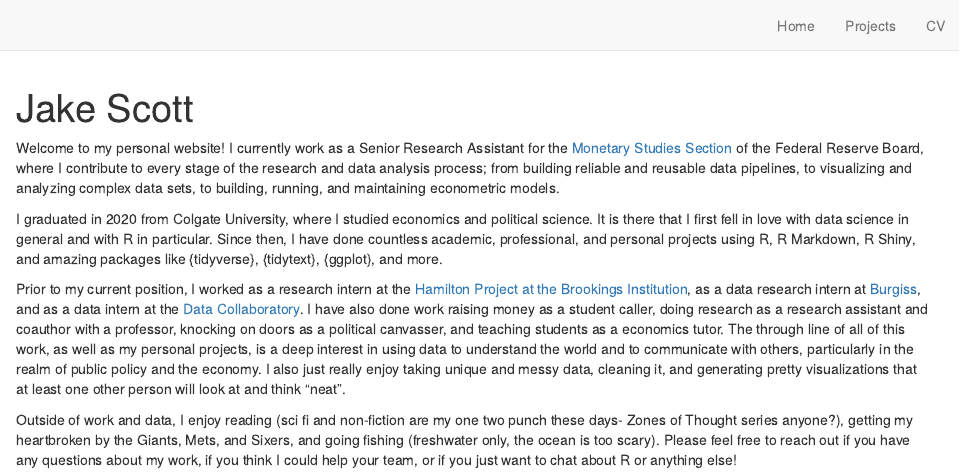
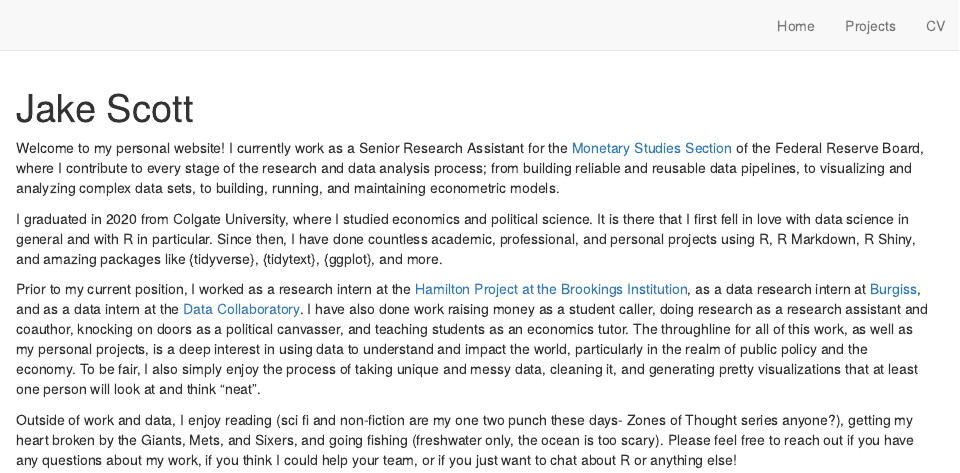
Before and after one commit to jakepscott/Jake-Scott-Website, an R Markdown document (index.Rmd): the page in a window 1100 px wide, from its top. Rendered offline with R 4.5, knitr and Pandoc, with nearby package versions; drawn as R Markdown's standard HTML page in place of the format the file asks for.

Commit message:
Update description

```diff
--- a/index.Rmd
+++ b/index.Rmd
@@ -19,6 +19,6 @@ Welcome to my personal website! I currently work as a Senior Research Assistant
 
 I graduated in 2020 from Colgate University, where I studied economics and political science. It is there that I first fell in love with data science in general and with R in particular. Since then, I have done countless academic, professional, and personal projects using R, R Markdown, R Shiny, and amazing packages like {tidyverse}, {tidytext}, {ggplot}, and more.
 
-Prior to my current position, I worked as a research intern at the [Hamilton Project at the Brookings Institution](https://www.hamiltonproject.org/), as a data research intern at [Burgiss](https://www.burgiss.com/), and as a data intern at the [Data Collaboratory](https://www.colgate.edu/about/campus-services-and-resources/data-science-collaboratory). I have also done work raising money as a student caller, doing research as a research assistant and coauthor with a professor, knocking on doors as a political canvasser, and teaching students as a economics tutor. The through line of all of this work, as well as my personal projects, is a deep interest in using data to understand the world and to communicate with others, particularly in the realm of public policy and the economy. I also just really enjoy taking unique and messy data, cleaning it, and generating pretty visualizations that at least one other person will look at and think "neat".
+Prior to my current position, I worked as a research intern at the [Hamilton Project at the Brookings Institution](https://www.hamiltonproject.org/), as a data research intern at [Burgiss](https://www.burgiss.com/), and as a data intern at the [Data Collaboratory](https://www.colgate.edu/about/campus-services-and-resources/data-science-collaboratory). I have also done work raising money as a student caller, doing research as a research assistant and coauthor, knocking on doors as a political canvasser, and teaching students as an economics tutor. The throughline for all of this work, as well as my personal projects, is a deep interest in using data to understand and impact the world, particularly in the realm of public policy and the economy. To be fair, I also simply enjoy the process of taking unique and messy data, cleaning it, and generating pretty visualizations that at least one person will look at and think "neat".
 
-Outside of work and data, I enjoy reading (sci fi and non-fiction are my one two punch these days- Zones of Thought series anyone?), getting my heartbroken by the Giants, Mets, and Sixers, and going fishing (freshwater only, the ocean is too scary). Please feel free to reach out if you have any questions about my work, if you think I could help your team, or if you just want to chat about R or anything else!
+Outside of work and data, I enjoy reading (sci fi and non-fiction are my one two punch these days- Zones of Thought series anyone?), getting my heart broken by the Giants, Mets, and Sixers, and going fishing (freshwater only, the ocean is too scary). Please feel free to reach out if you have any questions about my work, if you think I could help your team, or if you just want to chat about R or anything else!
```
Also changed, not shown: 9 other files.
